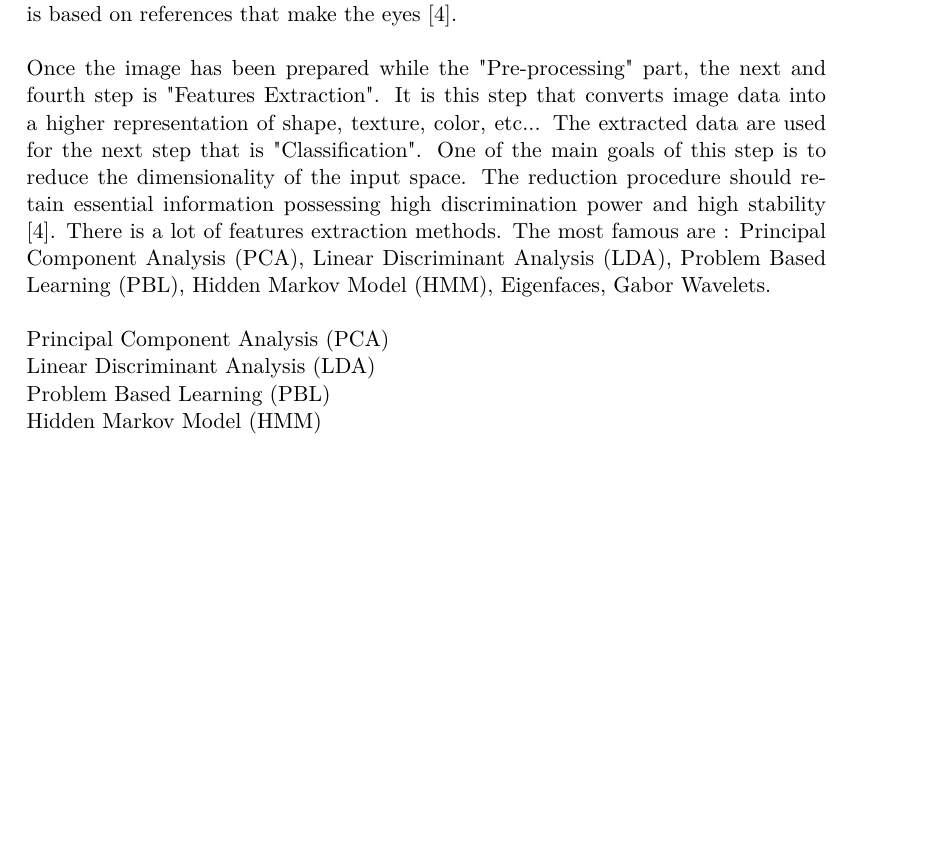
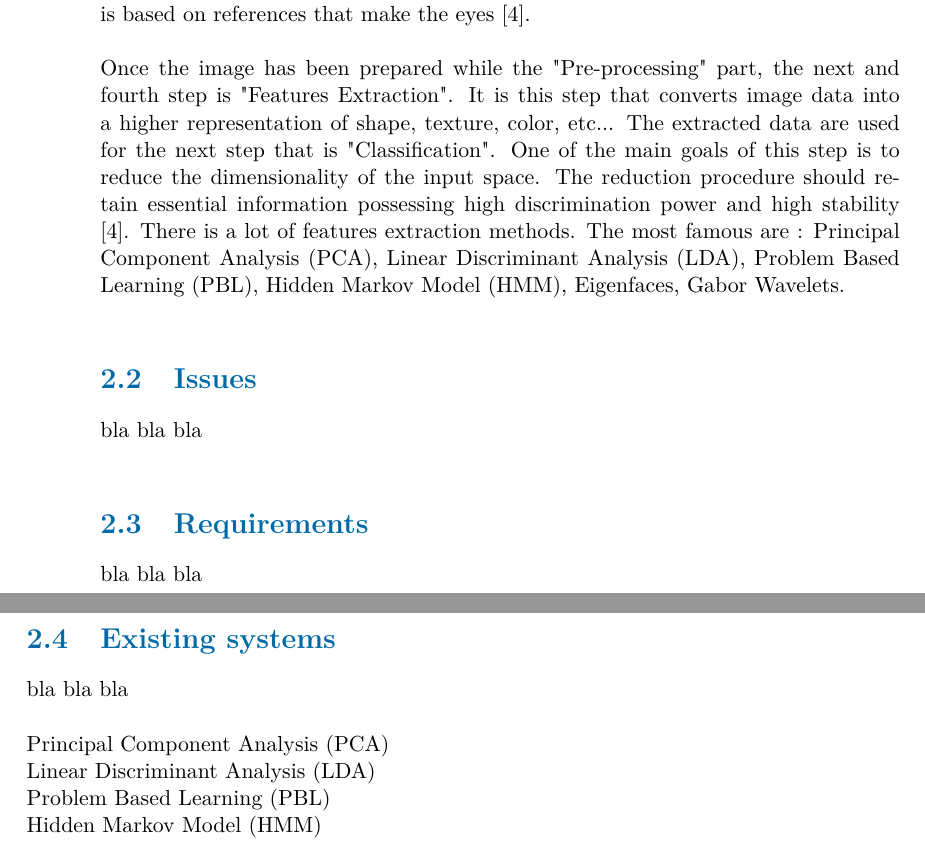
Before and after one commit to miguelki/Emotion_Recognition, a LaTeX thesis (report/master.tex, which reads report/sections/introduction.tex): part of page 12 of 23 before the commit and two parts of pages 13 and 14 of 25 after it, the two joined at a grey line, cut so that both start at the same text, the shorter picture padded with empty space. Compiled offline with pdfLaTeX.

Commit message:
structure intro
bleh

```diff
--- a/report/sections/introduction.tex
+++ b/report/sections/introduction.tex
@@ -58,6 +59,27 @@ A facial expression is a visible manifestation of the effective state, cognitive
 \noindent Once the image has been prepared while the "Pre-processing" part, the next and fourth step is "Features Extraction". It is this step that converts image data into a higher representation of shape, texture, color, etc... The extracted data are used for the next step that is "Classification". One of the main goals of this step is to reduce the dimensionality of the input space. The reduction procedure should retain essential information possessing high discrimination power and high stability \cite{CHI03}. There is a lot of features extraction methods. The most famous are : Principal Component Analysis (PCA), Linear Discriminant Analysis (LDA), Problem Based Learning (PBL), Hidden Markov Model (HMM), Eigenfaces, Gabor Wavelets.
 \newline
 
+\phantomsection
+\section{Issues}
+
+\noindent bla bla bla
+\newline
+
+
+\phantomsection
+\section{Requirements}
+
+\noindent bla bla bla
+\newline
+
+
+\phantomsection
+\section{Existing systems}
+
+\noindent bla bla bla
+\newline
+
+
 \noindent Principal Component Analysis (PCA)
 \newline
 \noindent Linear Discriminant Analysis (LDA)
```
Also changed, not shown: report/master.pdf, report/sections/introduction.tex (5 more changed lines), 5 other files.
